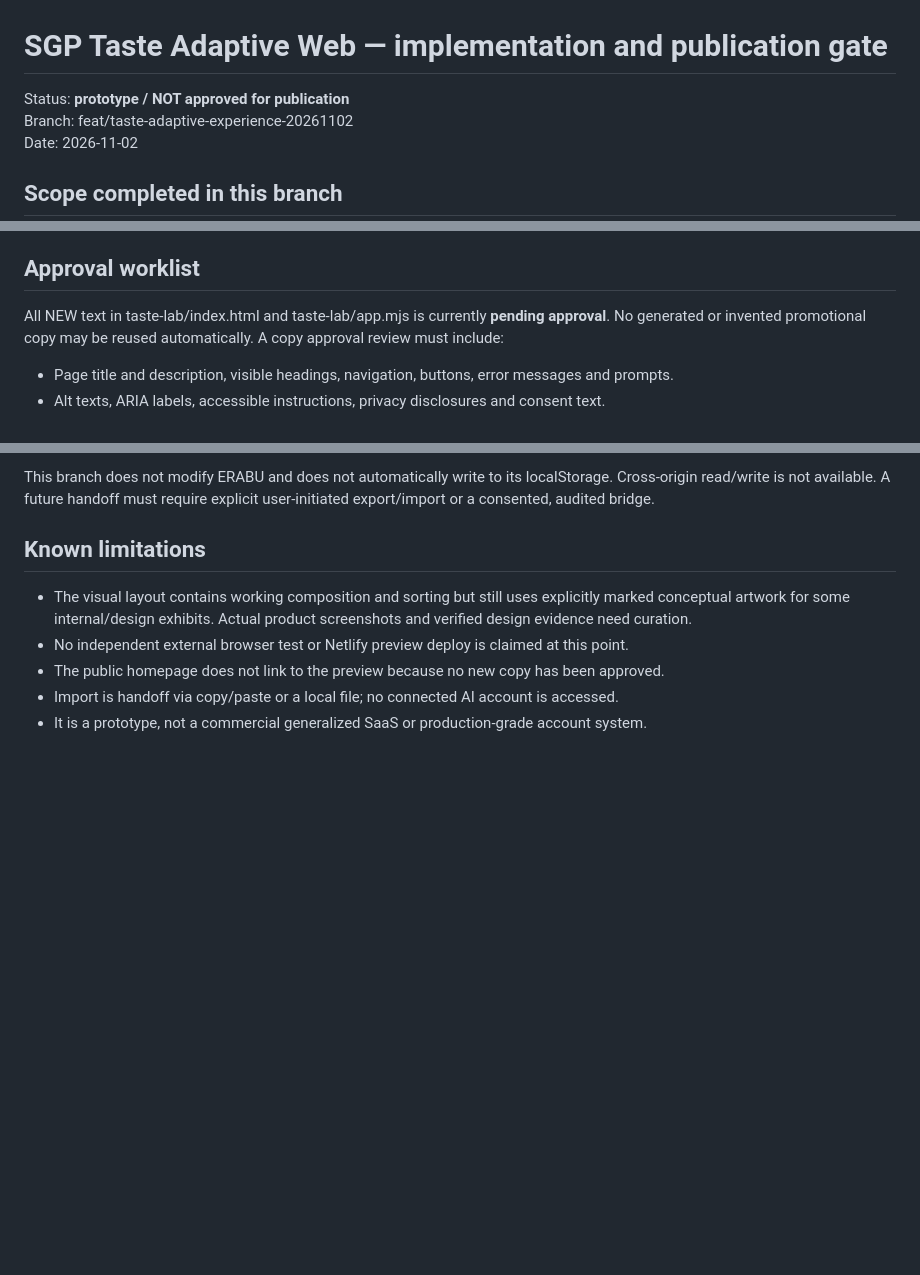
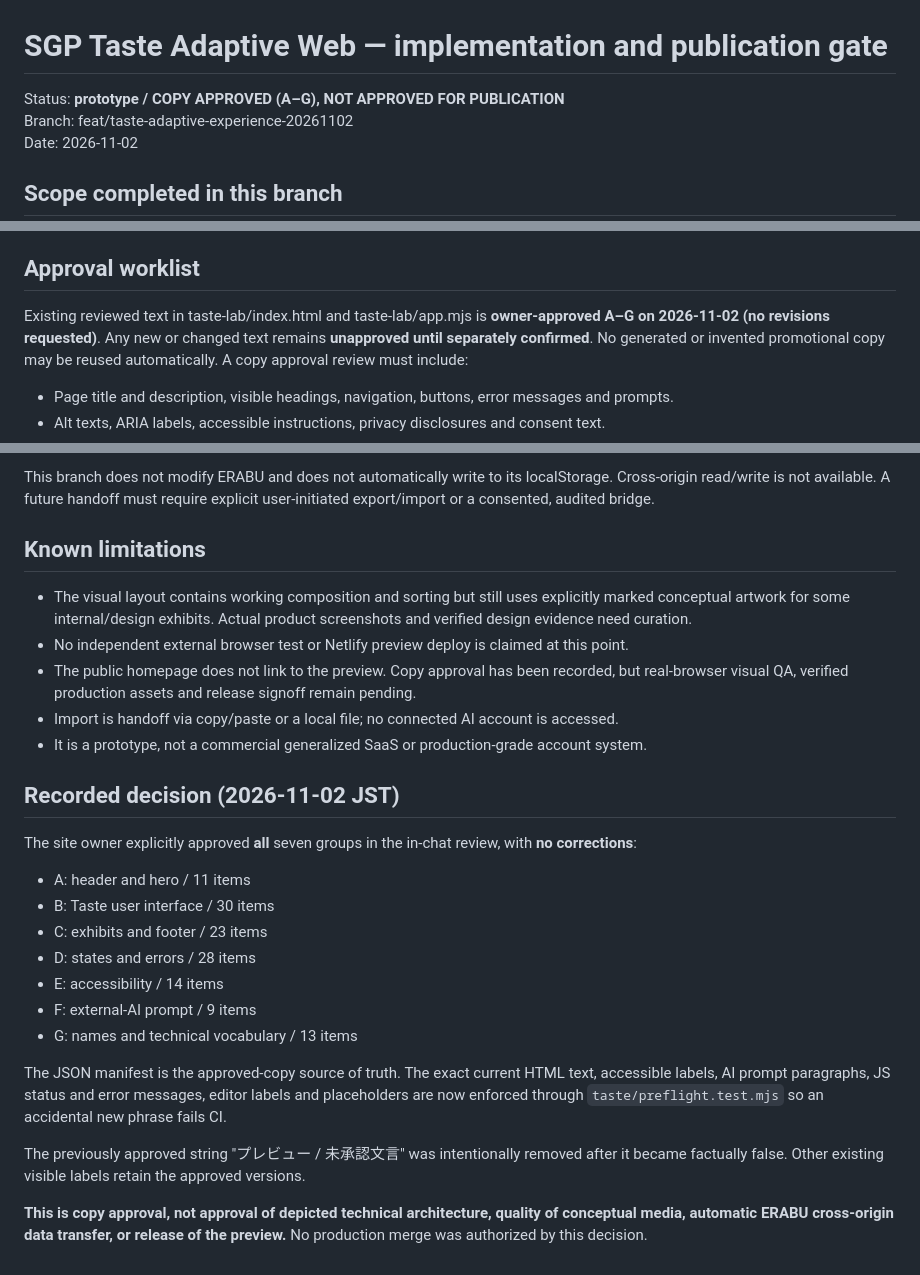
Before and after one commit to naoyasakamoto-sgp/sakamoto-growth-partners, a Markdown page: docs/taste-adaptive-web.md, 3 parts joined by grey strips. GitHub-like rendering; blank space fills up the shorter version.

Commit message:
docs(taste): record owner approval A–G with copy-locked CI and separate release requirements

```diff
--- a/docs/taste-adaptive-web.md
+++ b/docs/taste-adaptive-web.md
@@ -1,5 +1,5 @@
 # SGP Taste Adaptive Web — implementation and publication gate
-Status: **prototype / NOT approved for publication**
+Status: **prototype / COPY APPROVED (A–G), NOT APPROVED FOR PUBLICATION**
 Branch: feat/taste-adaptive-experience-20261102
 Date: 2026-11-02
 
@@ -30,7 +30,7 @@ Date: 2026-11-02
 
 ## Approval worklist
 
-All NEW text in taste-lab/index.html and taste-lab/app.mjs is currently **pending approval**.
+Existing reviewed text in taste-lab/index.html and taste-lab/app.mjs is **owner-approved A–G on 2026-11-02 (no revisions requested)**. Any new or changed text remains **unapproved until separately confirmed**.
 No generated or invented promotional copy may be reused automatically.
 A copy approval review must include:
 - Page title and description, visible headings, navigation, buttons, error messages and prompts.
@@ -76,6 +76,24 @@ Cross-origin read/write is not available. A future handoff must require explicit
 
 - The visual layout contains working composition and sorting but still uses explicitly marked conceptual artwork for some internal/design exhibits. Actual product screenshots and verified design evidence need curation.
 - No independent external browser test or Netlify preview deploy is claimed at this point.
-- The public homepage does not link to the preview because no new copy has been approved.
+- The public homepage does not link to the preview. Copy approval has been recorded, but real-browser visual QA, verified production assets and release signoff remain pending.
 - Import is handoff via copy/paste or a local file; no connected AI account is accessed.
 - It is a prototype, not a commercial generalized SaaS or production-grade account system.
+
+## Recorded decision (2026-11-02 JST)
+
+The site owner explicitly approved **all** seven groups in the in-chat review, with **no corrections**:
+
+- A: header and hero / 11 items
+- B: Taste user interface / 30 items
+- C: exhibits and footer / 23 items
+- D: states and errors / 28 items
+- E: accessibility / 14 items
+- F: external-AI prompt / 9 items
+- G: names and technical vocabulary / 13 items
+
+The JSON manifest is the approved-copy source of truth. The exact current HTML text, accessible labels, AI prompt paragraphs, JS status and error messages, editor labels and placeholders are now enforced through `taste/preflight.test.mjs` so an accidental new phrase fails CI.
+
+The previously approved string "プレビュー / 未承認文言" was intentionally removed after it became factually false. Other existing visible labels retain the approved versions.
+
+**This is copy approval, not approval of depicted technical architecture, quality of conceptual media, automatic ERABU cross-origin data transfer, or release of the preview.** No production merge was authorized by this decision.
```
Also changed, not shown: other parts of docs/taste-adaptive-web.md (+1 -1 lines).
